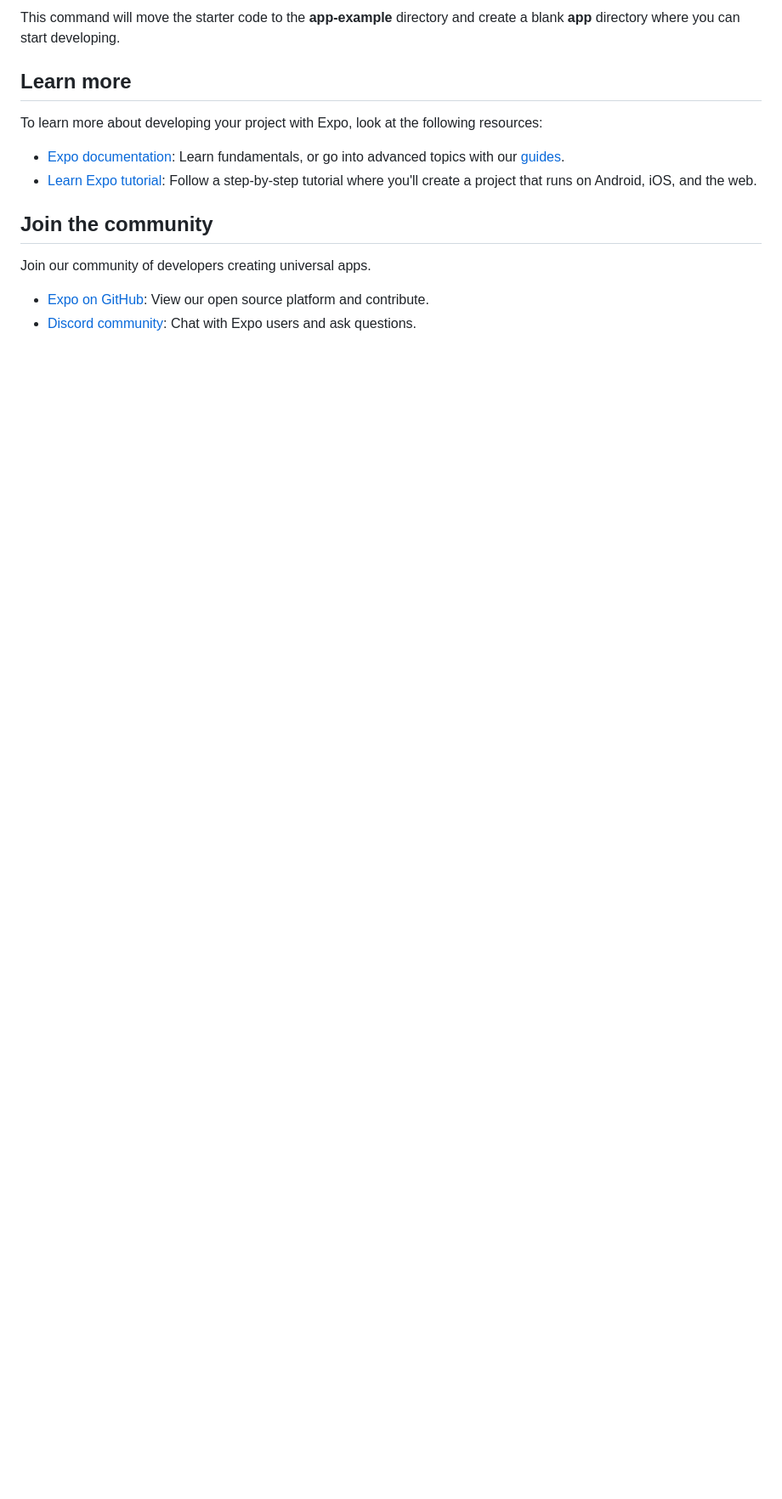
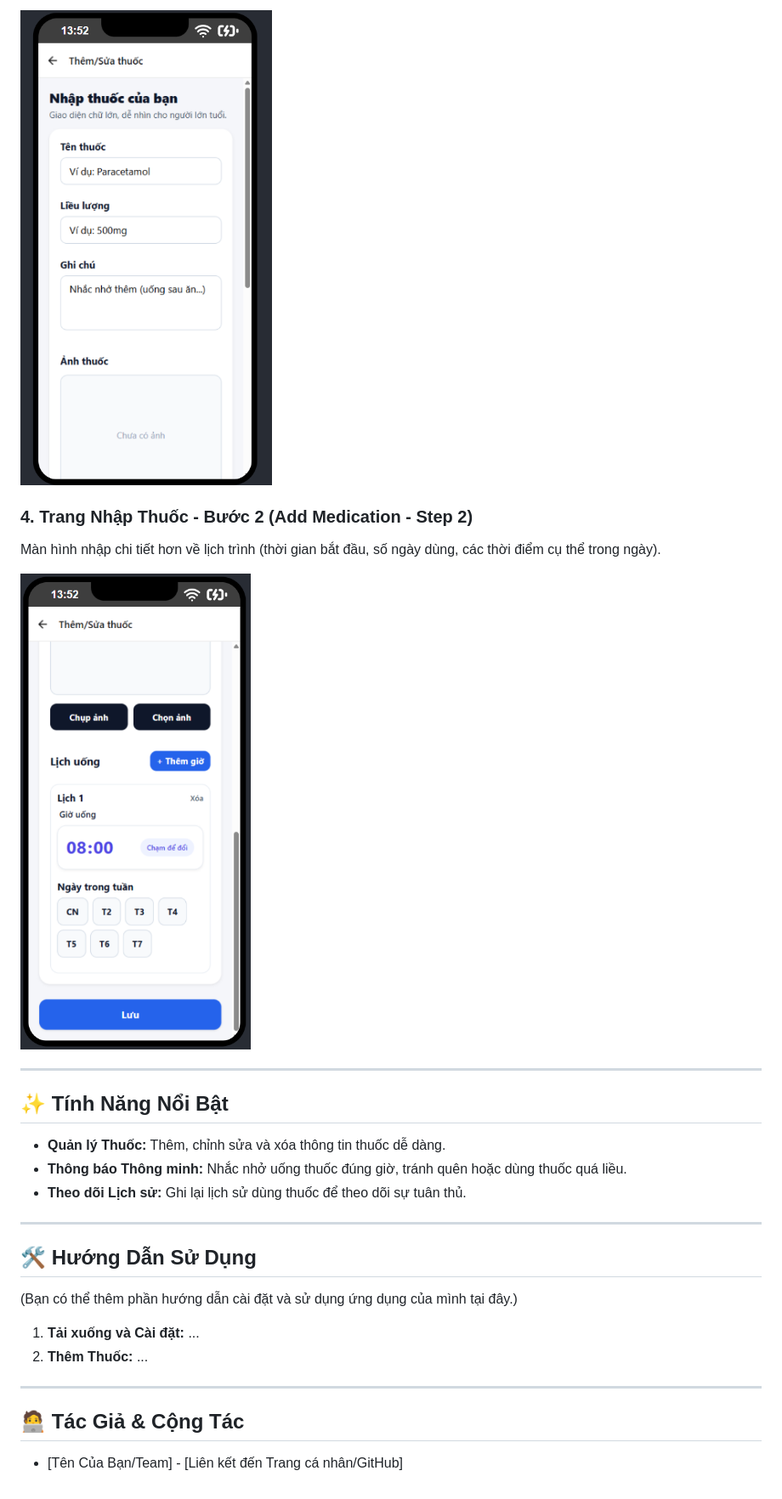
Before and after one commit to junktruong/medication-remind, a Markdown page: README.md, the part around one of its changes. Shown at 85% size. GitHub-like rendering; pictures changed too: assets/rm/3.png (added), assets/rm/4.png (added); blank space fills up the shorter version.

```diff
--- a/README.md
+++ b/README.md
@@ -35,16 +26,31 @@ npm run reset-project
 
-This command will move the starter code to the **app-example** directory and create a blank **app** directory where you can start developing.
+![Ảnh chụp màn hình Trang Nhập Thuốc - Bước 1](./assets/rm/3.png)
 
-## Learn more
+### 4. Trang Nhập Thuốc - Bước 2 (Add Medication - Step 2)
 
-To learn more about developing your project with Expo, look at the following resources:
+Màn hình nhập chi tiết hơn về lịch trình (thời gian bắt đầu, số ngày dùng, các thời điểm cụ thể trong ngày).
 
-- [Expo documentation](https://docs.expo.dev/): Learn fundamentals, or go into advanced topics with our [guides](https://docs.expo.dev/guides).
-- [Learn Expo tutorial](https://docs.expo.dev/tutorial/introduction/): Follow a step-by-step tutorial where you'll create a project that runs on Android, iOS, and the web.
+![Ảnh chụp màn hình Trang Nhập Thuốc - Bước 2](./assets//rm/4.png)
 
-## Join the community
+---
 
-Join our community of developers creating universal apps.
+## ✨ Tính Năng Nổi Bật
 
-- [Expo on GitHub](https://github.com/expo/expo): View our open source platform and contribute.
-- [Discord community](https://chat.expo.dev): Chat with Expo users and ask questions.
+* **Quản lý Thuốc:** Thêm, chỉnh sửa và xóa thông tin thuốc dễ dàng.
+* **Thông báo Thông minh:** Nhắc nhở uống thuốc đúng giờ, tránh quên hoặc dùng thuốc quá liều.
+* **Theo dõi Lịch sử:** Ghi lại lịch sử dùng thuốc để theo dõi sự tuân thủ.
+
+---
+
+## 🛠 Hướng Dẫn Sử Dụng
+
+(Bạn có thể thêm phần hướng dẫn cài đặt và sử dụng ứng dụng của mình tại đây.)
+
+1. **Tải xuống và Cài đặt:** ...
+2. **Thêm Thuốc:** ...
+
+---
+
+## 🧑‍💻 Tác Giả & Cộng Tác
+
+* [Tên Của Bạn/Team] - [Liên kết đến Trang cá nhân/GitHub]
```
Also changed, not shown: other parts of README.md (+13 -22 lines), assets/rm/1.png (added), assets/rm/2.png (added).
